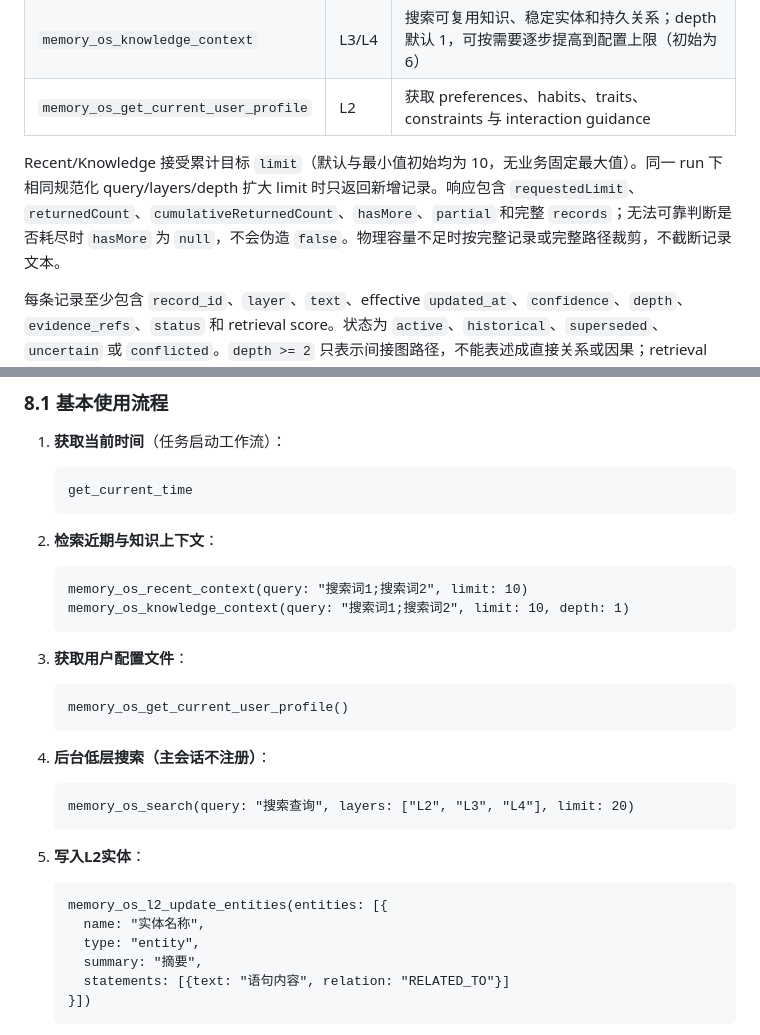
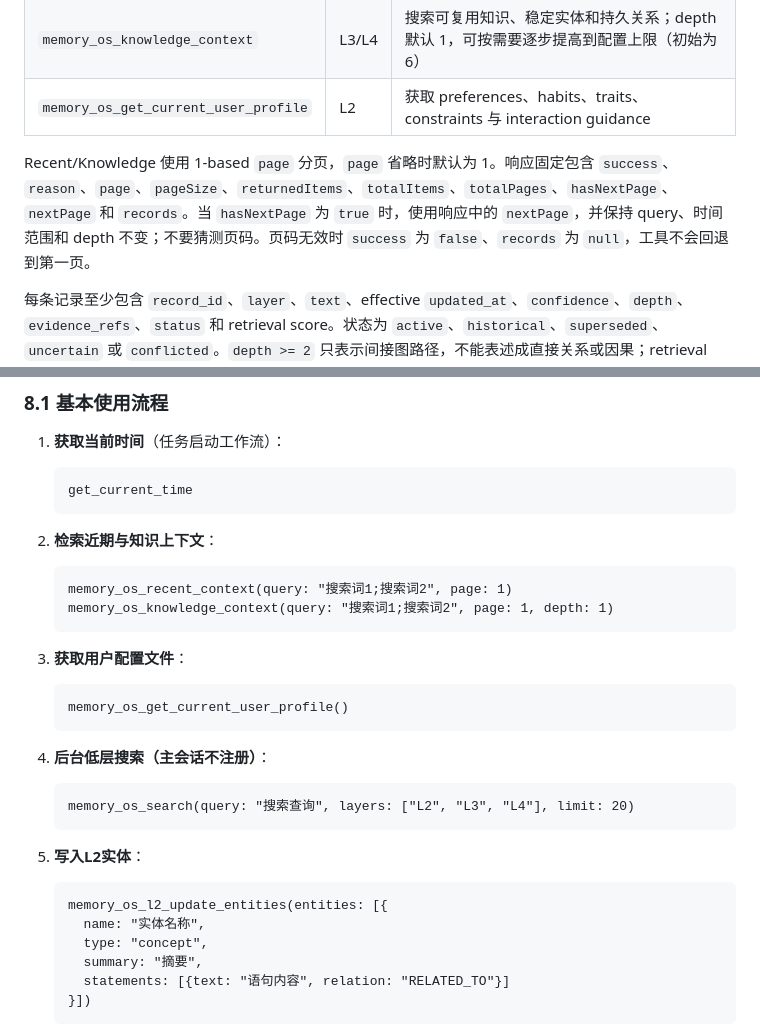
Before and after one commit to duanshiwen/connor-graph-agent-mac, a Markdown page: MemoryOS_Architecture_and_Usage.md, 2 parts joined by grey strips. Drawn GitHub-style.

Commit message:
docs: align memory context pagination contract

````diff
--- a/MemoryOS_Architecture_and_Usage.md
+++ b/MemoryOS_Architecture_and_Usage.md
@@ -154,7 +154,7 @@ economic_entity, award, unknown
 | `memory_os_knowledge_context` | L3/L4 | 搜索可复用知识、稳定实体和持久关系；depth 默认 1，可按需要逐步提高到配置上限（初始为 6） |
 | `memory_os_get_current_user_profile` | L2 | 获取 preferences、habits、traits、constraints 与 interaction guidance |
 
-Recent/Knowledge 接受累计目标 `limit`（默认与最小值初始均为 10，无业务固定最大值）。同一 run 下相同规范化 query/layers/depth 扩大 limit 时只返回新增记录。响应包含 `requestedLimit`、`returnedCount`、`cumulativeReturnedCount`、`hasMore`、`partial` 和完整 `records`；无法可靠判断是否耗尽时 `hasMore` 为 `null`，不会伪造 `false`。物理容量不足时按完整记录或完整路径裁剪，不截断记录文本。
+Recent/Knowledge 使用 1-based `page` 分页，`page` 省略时默认为 1。响应固定包含 `success`、`reason`、`page`、`pageSize`、`returnedItems`、`totalItems`、`totalPages`、`hasNextPage`、`nextPage` 和 `records`。当 `hasNextPage` 为 `true` 时，使用响应中的 `nextPage`，并保持 query、时间范围和 depth 不变；不要猜测页码。页码无效时 `success` 为 `false`、`records` 为 `null`，工具不会回退到第一页。
 
 每条记录至少包含 `record_id`、`layer`、`text`、effective `updated_at`、`confidence`、`depth`、`evidence_refs`、`status` 和 retrieval score。状态为 `active`、`historical`、`superseded`、`uncertain` 或 `conflicted`。`depth >= 2` 只表示间接图路径，不能表述成直接关系或因果；retrieval score 只表示相关度，不等于 confidence。
 
@@ -367,8 +367,8 @@ Recent/Knowledge 接受累计目标 `limit`（默认与最小值初始均为 10
 
 2. **检索近期与知识上下文**：
    ```
-   memory_os_recent_context(query: "搜索词1;搜索词2", limit: 10)
-   memory_os_knowledge_context(query: "搜索词1;搜索词2", limit: 10, depth: 1)
+   memory_os_recent_context(query: "搜索词1;搜索词2", page: 1)
+   memory_os_knowledge_context(query: "搜索词1;搜索词2", page: 1, depth: 1)
    ```
 
 3. **获取用户配置文件**：
@@ -385,7 +385,7 @@ Recent/Knowledge 接受累计目标 `limit`（默认与最小值初始均为 10
    ```
    memory_os_l2_update_entities(entities: [{
      name: "实体名称",
-     type: "entity",
+     type: "concept",
      summary: "摘要",
      statements: [{text: "语句内容", relation: "RELATED_TO"}]
    }])
````
Also changed, not shown: ENGINEERING.md (+1 -1 lines).
